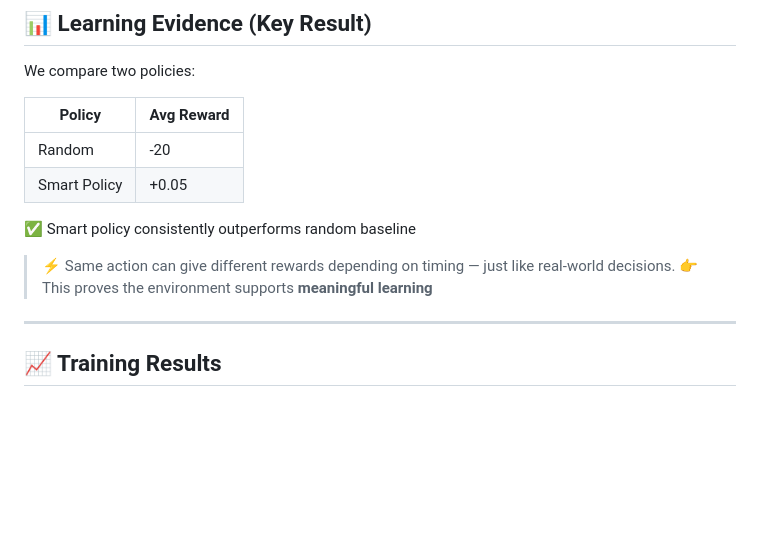
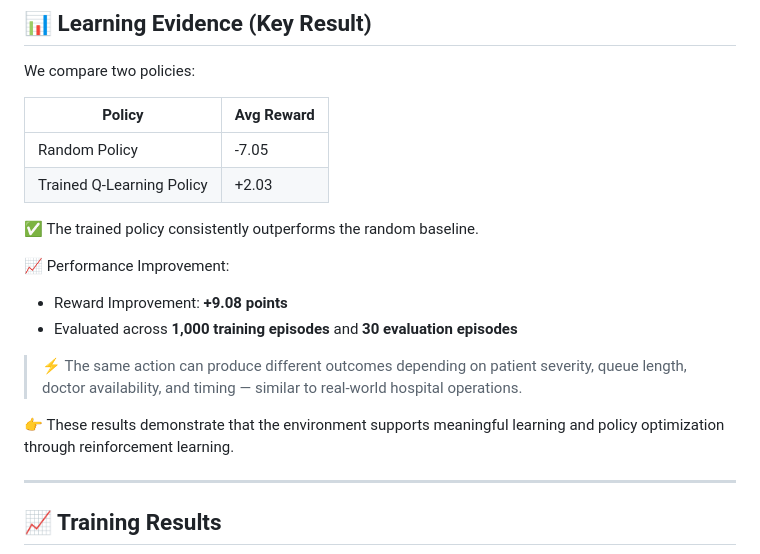
Before and after one commit to shriom17/MedFlow-OpenEnv, a Markdown page: README.md, the part around the change. Drawn GitHub-style; blank space fills up the shorter version.

```diff
--- a/README.md
+++ b/README.md
@@ -104,13 +104,19 @@ Agents trained in MedFlow learn to:
 We compare two policies:
 
 | Policy | Avg Reward |
-|--------|----------|
-| Random | -20 |
-| Smart Policy | +0.05 |
+|----------|----------|
+| Random Policy | -7.05 |
+| Trained Q-Learning Policy | +2.03 |
 
-✅ Smart policy consistently outperforms random baseline
-> ⚡ Same action can give different rewards depending on timing — just like real-world decisions.
-👉 This proves the environment supports **meaningful learning**
+✅ The trained policy consistently outperforms the random baseline.
+
+📈 Performance Improvement:
+- Reward Improvement: **+9.08 points**
+- Evaluated across **1,000 training episodes** and **30 evaluation episodes**
+
+> ⚡ The same action can produce different outcomes depending on patient severity, queue length, doctor availability, and timing — similar to real-world hospital operations.
+
+👉 These results demonstrate that the environment supports meaningful learning and policy optimization through reinforcement learning.
 
 ---
 
```
